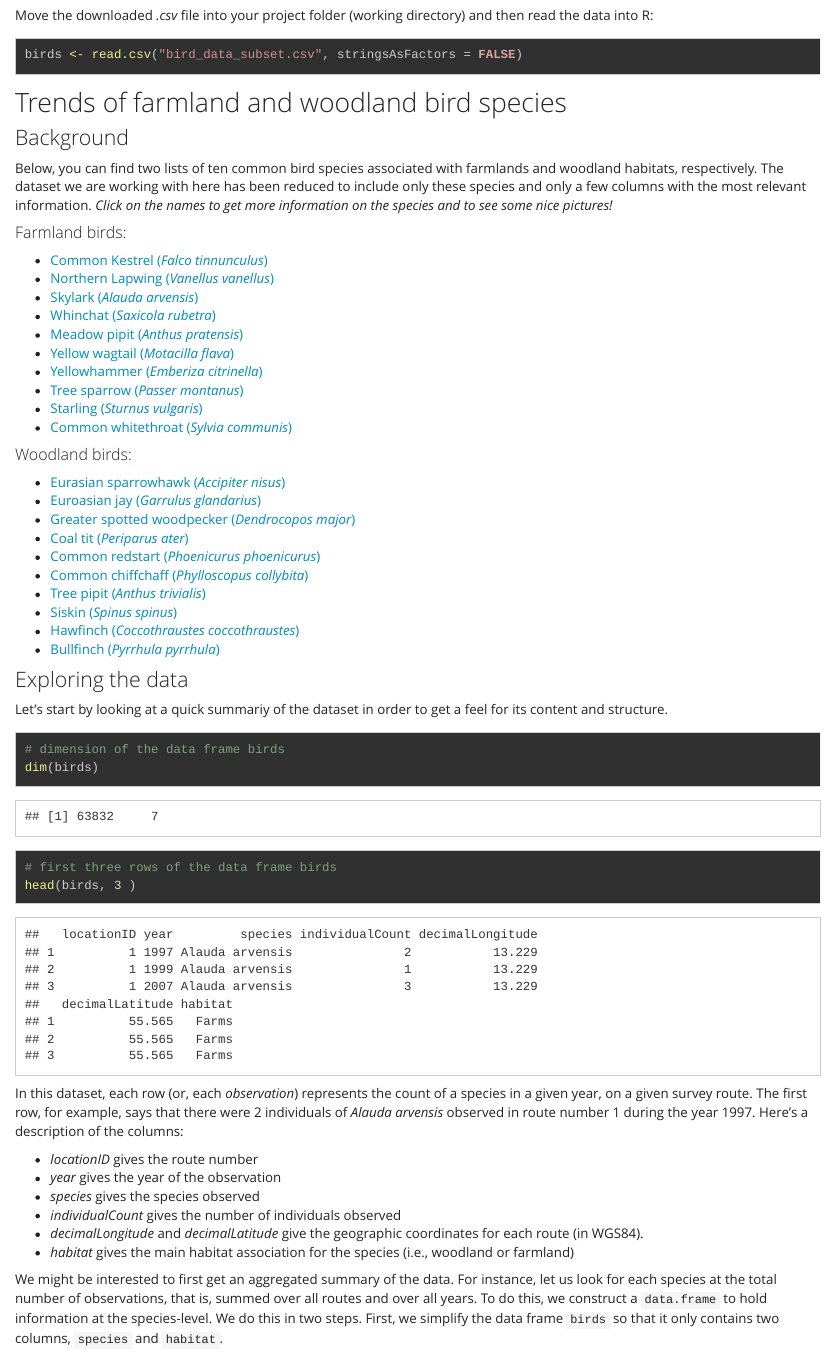
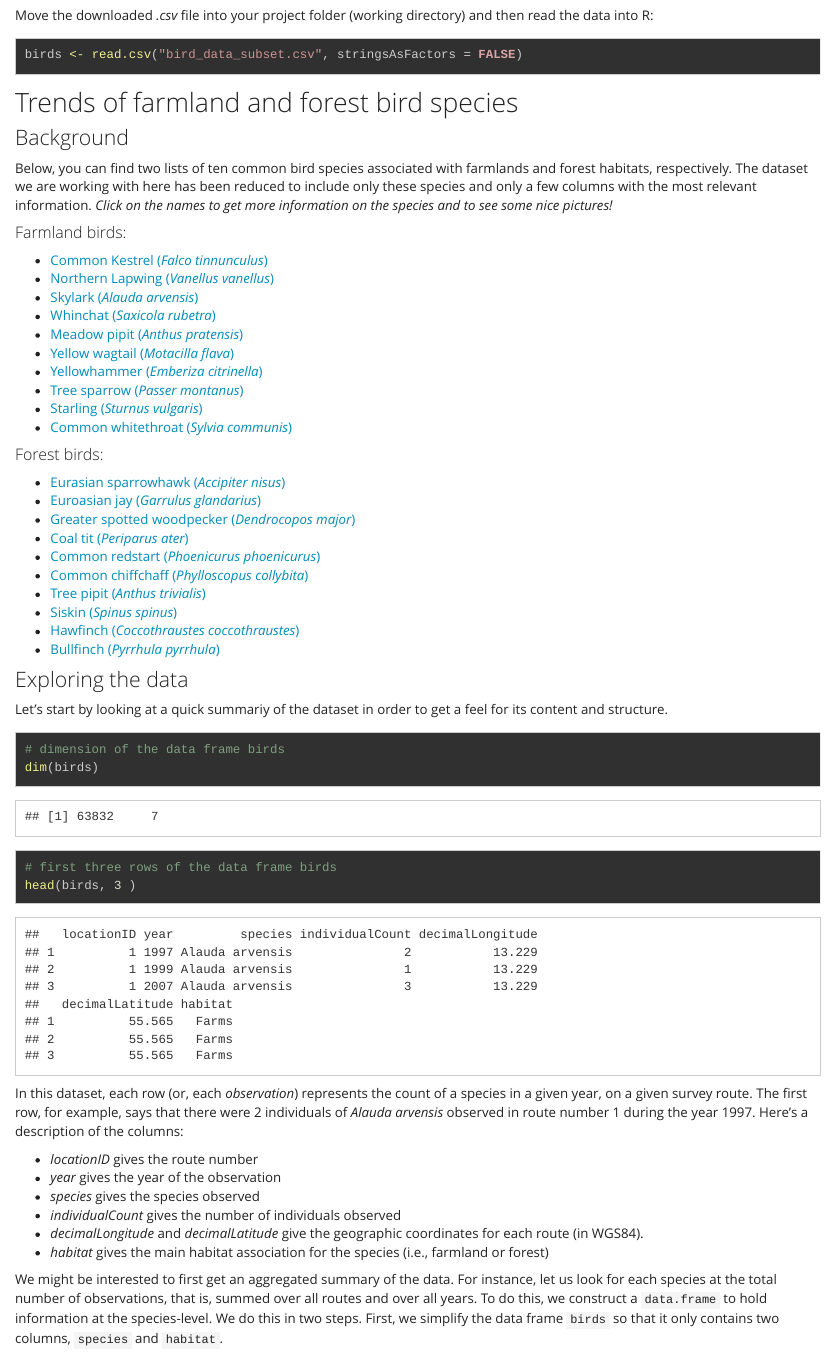
Before and after one commit to clausrueffler/svensk-fageltaxering, an R Markdown document (Bird_survey.Rmd): the page in a window 1100 px wide, from 460 px down. Rendered offline with R 4.5, knitr and Pandoc, with nearby package versions; some code elsewhere in the file could not run offline; long lines of code are wrapped.

Commit message:
minor edits

````diff
--- a/Bird_survey.Rmd
+++ b/Bird_survey.Rmd
@@ -37,10 +37,10 @@ Move the downloaded *.csv* file into your project folder (working directory) and
 birds <- read.csv("bird_data_subset.csv", stringsAsFactors = FALSE)
 ```
 
-## Trends of farmland and woodland bird species
+## Trends of farmland and forest bird species
 ### Background
 
-Below, you can find two lists of ten common bird species associated with farmlands and woodland habitats, respectively. The dataset we are working with here has been reduced to include only these species and only a few columns with the most relevant information. *Click on the names to get more information on the species and to see some nice pictures!*
+Below, you can find two lists of ten common bird species associated with farmlands and forest habitats, respectively. The dataset we are working with here has been reduced to include only these species and only a few columns with the most relevant information. *Click on the names to get more information on the species and to see some nice pictures!*
 
 #### Farmland birds:
 * [Common Kestrel (*Falco tinnunculus*)](https://en.wikipedia.org/wiki/Common_kestrel)
@@ -54,7 +54,7 @@ Below, you can find two lists of ten common bird species associated with farmlan
 * [Starling (*Sturnus vulgaris*)](https://en.wikipedia.org/wiki/Common_starling)
 * [Common whitethroat (*Sylvia communis*)](https://en.wikipedia.org/wiki/Common_whitethroat)
 
-#### Woodland birds:
+#### Forest birds:
 * [Eurasian sparrowhawk (*Accipiter nisus*)](https://en.wikipedia.org/wiki/Eurasian_sparrowhawk)
 * [Euroasian jay (*Garrulus glandarius*)](https://en.wikipedia.org/wiki/Eurasian_jay)
 * [Greater spotted woodpecker (*Dendrocopos major*)](https://en.wikipedia.org/wiki/Great_spotted_woodpecker)
@@ -84,7 +84,7 @@ In this dataset, each row (or, each *observation*) represents the count of a spe
 * *species* gives the species observed
 * *individualCount* gives the number of individuals observed
 * *decimalLongitude* and *decimalLatitude* give the geographic coordinates for each route (in WGS84).
-* *habitat* gives the main habitat association for the species (i.e., woodland or farmland)
+* *habitat* gives the main habitat association for the species (i.e., farmland or forest)
 
 We might be interested to first get an aggregated summary of the data. For instance, let us look for each species at the total number of observations, that is, summed over all routes and over all years.  To do this, we construct a `data.frame` to hold information at the species-level. We do this in two steps. First, we simplify the data frame `birds` so that it only contains two columns, `species` and `habitat`.
 
@@ -259,7 +259,7 @@ for (i in 1:length(unique(birds$species))){
 --->
 
 <span style="color: purple;">
-**Question 2**: After correcting for number of routes sampled per year, which species appears to have the most obvious increase in abundance over the survey period?  Which species appears to have the most obvious decrease in abundance over the survey period? Can you detect a general trend among woodland and farmland species?
+**Question 2**: After correcting for number of routes sampled per year, which species appears to have the most obvious increase in abundance over the survey period?  Which species appears to have the most obvious decrease in abundance over the survey period? Can you detect a general trend among farmland and forest species?
 </span>
 
 For times series like these it is common to report the data as an index relative to the count of the first year. Given the code that we have, it is easy to implement this change. All that we have to do is to divide the average number of individuals per route by the result for the first year. Let us have a look at the time series for the Skylark *Alauda arvensis*.
````
Also changed, not shown: Bird_survey.Rmd (2 more changed lines), 2 other files.
